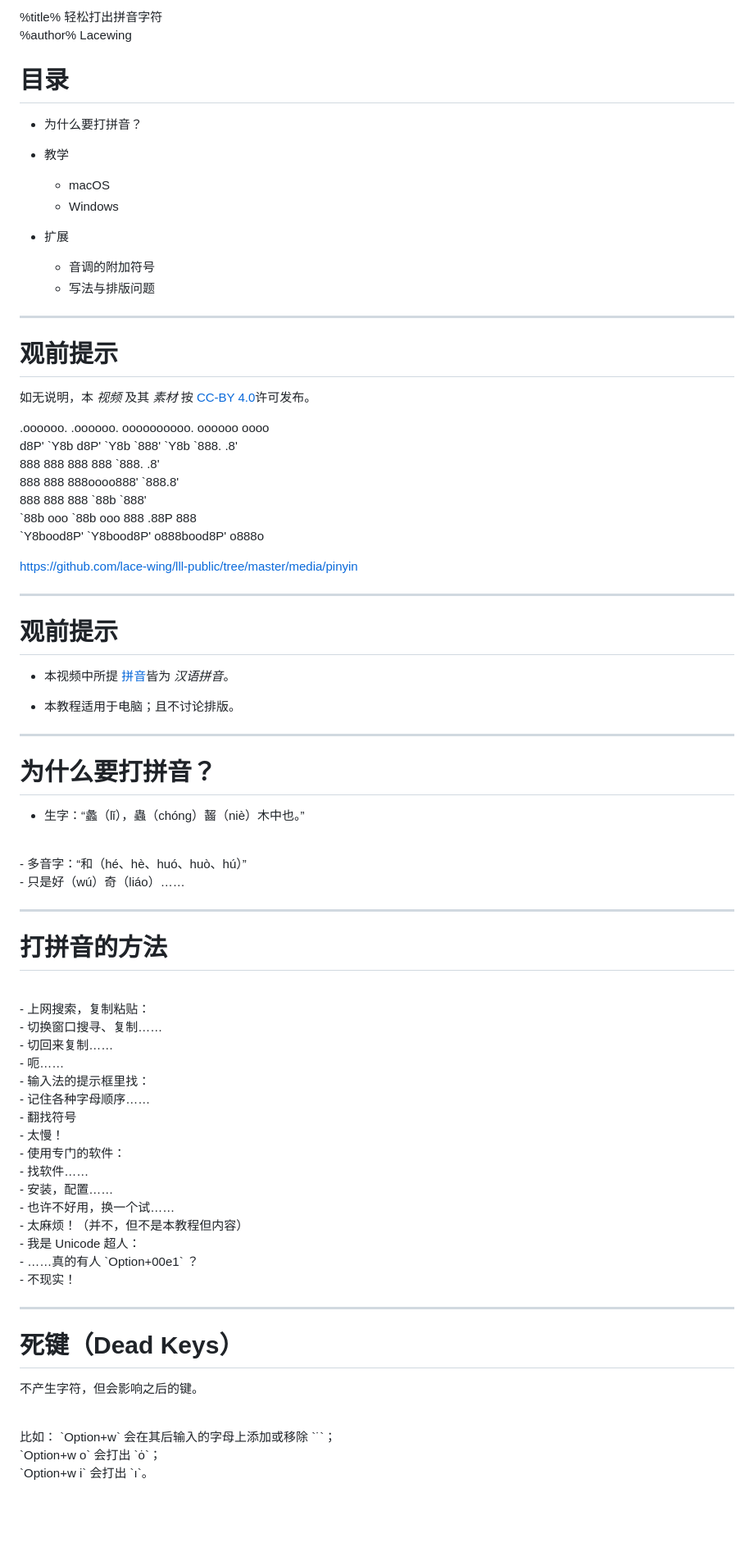
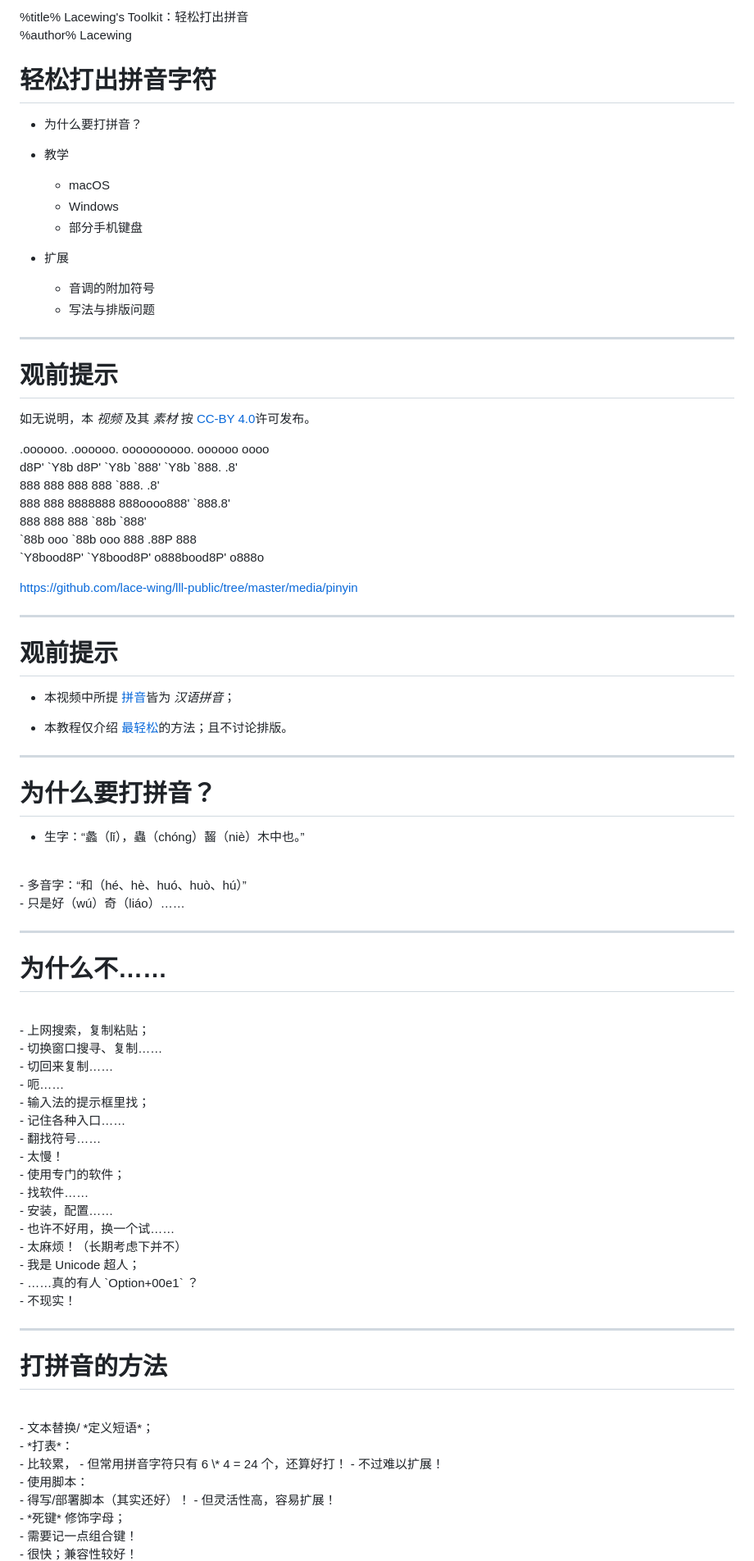
Before and after one commit to lace-wing/lll-public, a Markdown page: media/pinyin/easy-pinyin.md, the part around one of its changes. Shown at 82% size. Rendered like a GitHub page; blank space fills up the shorter version.

Commit message:
more on pinyin

```diff
--- a/media/pinyin/easy-pinyin.md
+++ b/media/pinyin/easy-pinyin.md
@@ -1,13 +1,14 @@
-%title% 轻松打出拼音字符
+%title% Lacewing's Toolkit：轻松打出拼音
 %author% Lacewing
 
-# 目录
+# 轻松打出拼音字符
 
 - 为什么要打拼音？
 
 - 教学
     - macOS
     - Windows
+    - 部分手机键盘
 
 - 扩展
     - 音调的附加符号
@@ -19,13 +20,13 @@
 
 如无说明，本 *视频* 及其 *素材* 按 [CC-BY 4.0](https://creativecommons.org/licenses/by/4.0/)许可发布。
 
-  .oooooo.     .oooooo.      oooooooooo.  oooooo   oooo
- d8P'  \`Y8b   d8P'  \`Y8b     \`888'   \`Y8b  \`888.   .8'
-888          888              888     888   \`888. .8'
-888          888              888oooo888'    \`888.8'
-888          888              888    \`88b     \`888'
-\`88b    ooo  \`88b    ooo      888    .88P      888
- \`Y8bood8P'   \`Y8bood8P'     o888bood8P'      o888o
+  .oooooo.     .oooooo.           oooooooooo.  oooooo   oooo
+ d8P'  \`Y8b   d8P'  \`Y8b          \`888'   \`Y8b  \`888.   .8'
+888          888                   888     888   \`888. .8'
+888          888          8888888  888oooo888'    \`888.8'
+888          888                   888    \`88b     \`888'
+\`88b    ooo  \`88b    ooo           888    .88P      888
+ \`Y8bood8P'   \`Y8bood8P'          o888bood8P'      o888o
 
 https://github.com/lace-wing/lll-public/tree/master/media/pinyin
 
@@ -33,9 +34,9 @@ https://github.com/lace-wing/lll-public/tree/master/media/pinyin
 
 # 观前提示
 
-- 本视频中所提 [拼音](https://en.wikipedia.org/wiki/Romanization_of_Chinese)皆为 *汉语拼音*。
+- 本视频中所提 [拼音](https://en.wikipedia.org/wiki/Romanization_of_Chinese)皆为 *汉语拼音*；
 
-- 本教程适用于电脑；且不讨论排版。
+- 本教程仅介绍 [最轻松](单次操作最少，但不一定是最好/多次操作最少的)的方法；且不讨论排版。
 
 ---
 
@@ -51,10 +52,10 @@ https://github.com/lace-wing/lll-public/tree/master/media/pinyin
 
 ---
 
-# 打拼音的方法
+# 为什么不……
 
 <br>
-- 上网搜索，复制粘贴：
+- 上网搜索，复制粘贴；
     <br>
     - 切换窗口搜寻、复制……
     <br>
@@ -63,16 +64,16 @@ https://github.com/lace-wing/lll-public/tree/master/media/pinyin
     - 呃……
 
 <br>
-- 输入法的提示框里找：
+- 输入法的提示框里找；
     <br>
-    - 记住各种字母顺序……
+    - 记住各种入口……
     <br>
-    - 翻找符号
+    - 翻找符号……
     <br>
     - 太慢！
 
 <br>
-- 使用专门的软件：
+- 使用专门的软件；
     <br>
     - 找软件……
     <br>
@@ -80,10 +81,10 @@ https://github.com/lace-wing/lll-public/tree/master/media/pinyin
     <br>
     - 也许不好用，换一个试……
     <br>
-    - 太麻烦！（并不，但不是本教程但内容）
+    - 太麻烦！（长期考虑下并不）
 
 <br>
-- 我是 Unicode 超人：
+- 我是 Unicode 超人；
     <br>
     - ……真的有人 `Option+00e1` ？
     <br>
@@ -91,14 +92,26 @@ https://github.com/lace-wing/lll-public/tree/master/media/pinyin
 
 ---
 
-# 死键（Dead Keys）
-
-不产生字符，但会影响之后的键。
+# 打拼音的方法
 
 <br>
-比如：
-`Option+w` 会在其后输入的字母上添加或移除 `˙`；
+- 文本替换/ *定义短语*；
 <br>
-`Option+w o` 会打出 `ȯ`；
+    - *打表*：
 <br>
-`Option+w i` 会打出 `ı`。
+        - 比较累，
+        - 但常用拼音字符只有 6 \* 4 = 24 个，还算好打！
+        - 不过难以扩展！
+<br>
+    - 使用脚本：
+<br>
+        - 得写/部署脚本（其实还好）！
+        - 但灵活性高，容易扩展！
+
+<br>
+- *死键* 修饰字母；
+<br>
+    - 需要记一点组合键！
+<br>
+    - 很快；兼容性较好！
+
```
Also changed, not shown: other parts of media/pinyin/easy-pinyin.md (+90 -13 lines).
